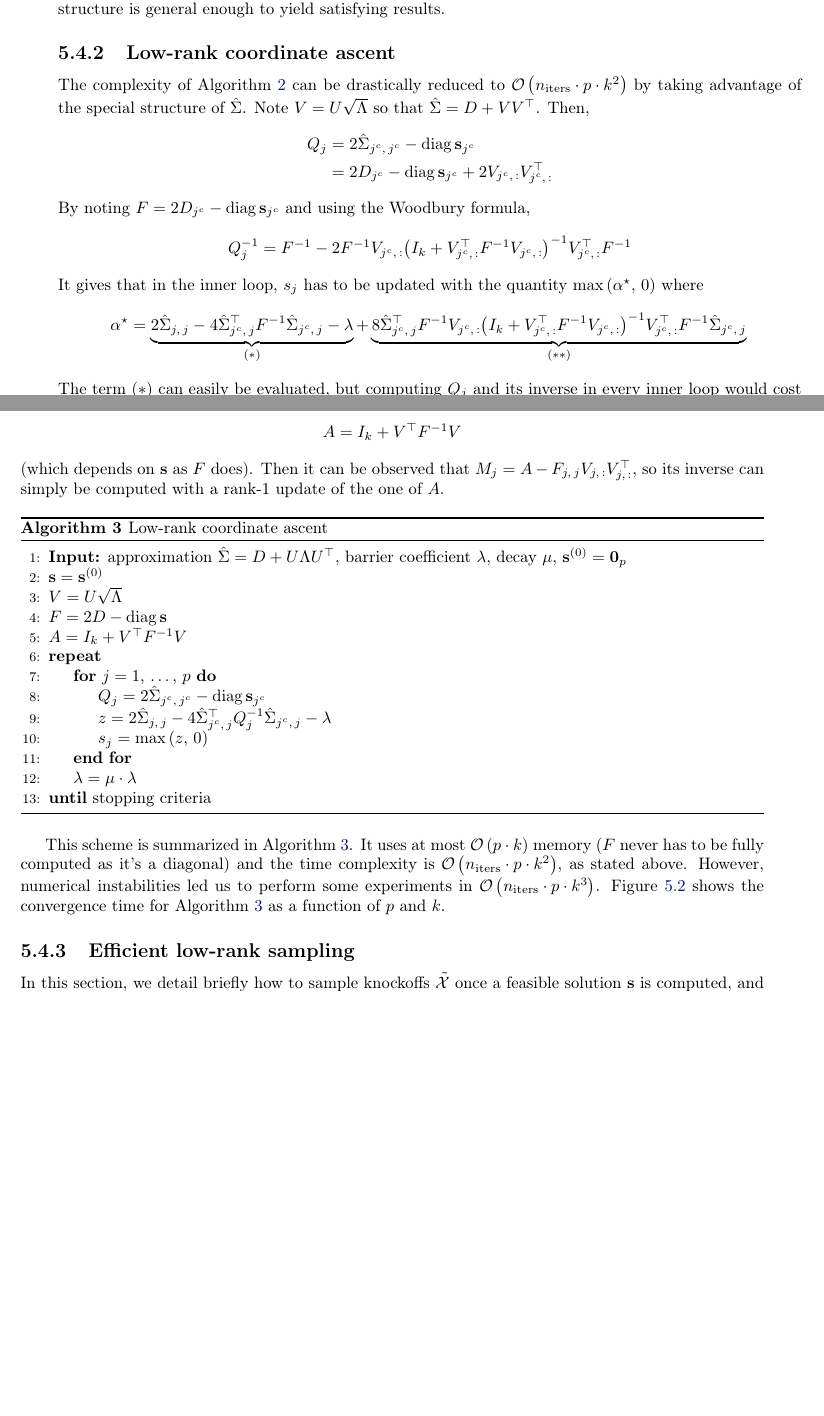
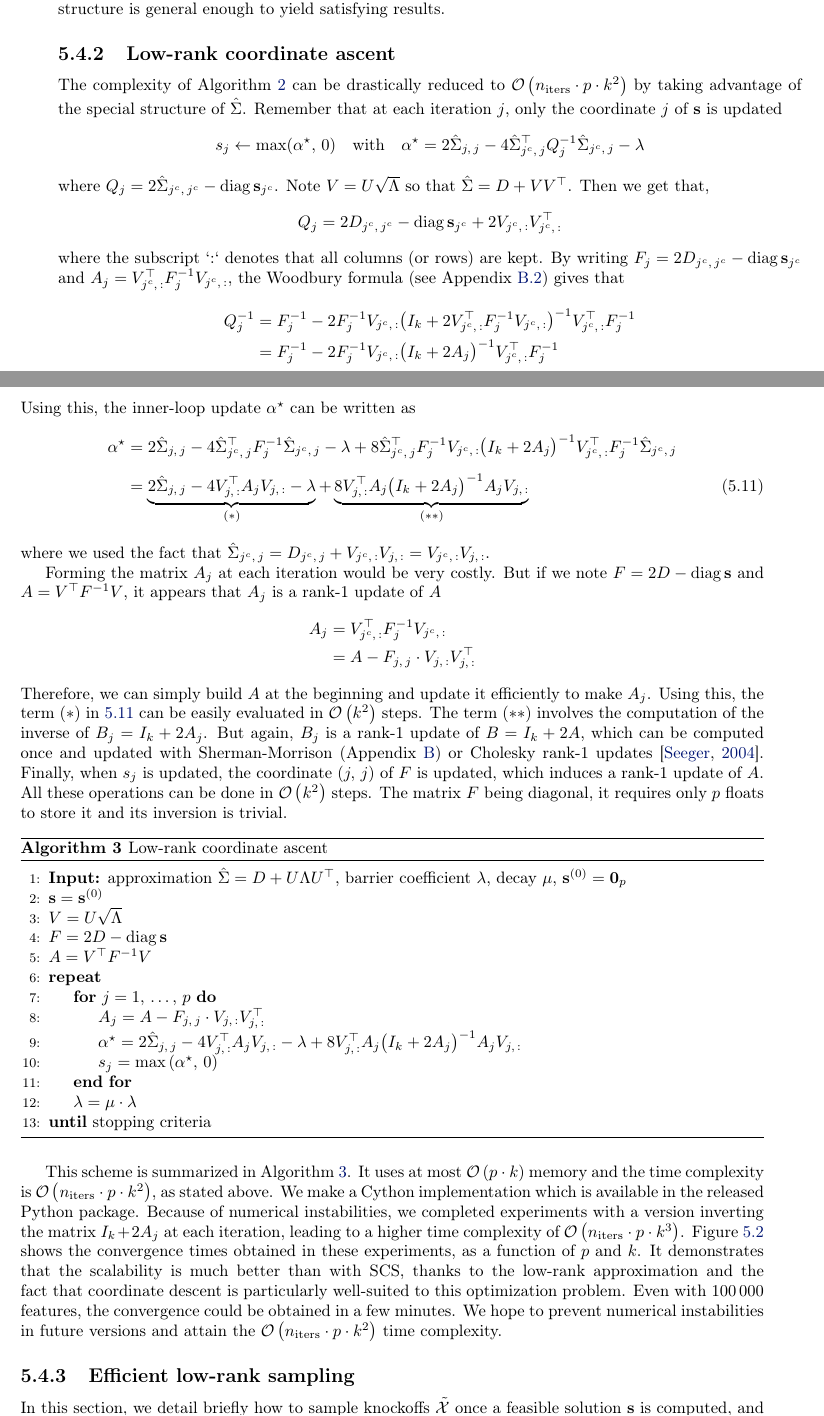
Before and after one commit to qrebjock/ms_thesis_tex, a LaTeX thesis (src/main.tex, which reads src/main/sdp.tex): two parts of pages 38 and 39 of 55 before the commit and two parts of pages 38 and 39 of 57 after it, joined at a grey line, cut so that both start at the same text, the shorter picture padded with empty space. Compiled offline with pdfLaTeX.

Commit message:
Continuing

```diff
--- a/src/main/sdp.tex
+++ b/src/main/sdp.tex
@@ -458,31 +456,28 @@ this approximating structure is general enough to yield satisfying results.
 The complexity of Algorithm~\ref{alg:coordinate_ascent_log_barrier} can be drastically reduced
 to $\cO\left( n_\text{iters} \cdot p \cdot k^2 \right)$
 by taking advantage of the special structure of $\cove$.
+Remember that at each iteration $j$,
+only the coordinate $j$ of $\bs$ is updated
+\begin{equation*}
+    s_j \leftarrow \max(\alpha^\star,\, 0)
+    \quad\text{with}\quad
+    \alpha^\star = \tcove_{j,\, j} - 4\cove_{j^c,\, j}^\top Q_j^{-1} \cove_{j^c,\, j} - \lambda
+\end{equation*}
+where $Q_j = \tcove_{j^c,\, j^c} - \diag\bs_{j^c}$.
 Note $V = U \sqrt{\Lambda}$ so that $\cove = D + VV^\top$.
-Then,
+Then we get that,
+\begin{equation*}
+    Q_j = 2D_{j^c,\, j^c} - \diag\bs_{j^c} + 2V_{j^c,\, :}V_{j^c,\, :}^\top
+\end{equation*}
+where the subscript `:` denotes that all columns (or rows) are kept.
+By writing $F_j = 2D_{j^c,\, j^c} - \diag\bs_{j^c}$ and $A_j = V_{j^c,\, :}^\top F_j^{-1} V_{j^c,\, :}$,
+the Woodbury formula (see Appendix~\ref{sec:sherman}) gives that
 \begin{align*}
-    Q_j &= \tcove_{j^c,\, j^c} - \diag\bs_{j^c}\\
-    &= 2D_{j^c} - \diag\bs_{j^c} + 2V_{j^c,\, :}V_{j^c,\, :}^\top
+    Q_j^{-1} &=
+        F_j^{-1} - 2F_j^{-1}V_{j^c,\, :}
+            \big( I_k + 2V_{j^c,\, :}^\top F_j^{-1} V_{j^c,\, :} \big)^{-1}
+                V_{j^c,\, :}^\top F_j^{-1}\\
+    &= F_j^{-1} - 2F_j^{-1}V_{j^c,\, :}
+        \big( I_k + 2A_j \big)^{-1}
+            V_{j^c,\, :}^\top F_j^{-1}
 \end{align*}
-By noting $F = 2D_{j^c} - \diag\bs_{j^c}$ and using the Woodbury formula,
-\begin{equation*}
-    Q_j^{-1} =
-        F^{-1} - 2F^{-1}V_{j^c,\, :}
-            \big( I_k + V_{j^c,\, :}^\top F^{-1} V_{j^c,\, :} \big)^{-1}
-                V_{j^c,\, :}^\top F^{-1}
-\end{equation*}
-It gives that in the inner loop, $s_j$ has to be updated with the quantity
-$\max\left( \alpha^\star,\, 0 \right)$ where
-\begin{equation*}
-    \alpha^\star =
-        \underbrace{
-            \tcove_{j,\, j}
-            - 4\cove_{j^c,\, j}^\top F^{-1} \cove_{j^c,\, j}
-            - \lambda
-        }_\text{$(*)$}
-        + \underbrace{
-            8\cove_{j^c,\, j}^\top F^{-1} V_{j^c,\, :}
-            \big( I_k + V_{j^c,\, :}^\top F^{-1} V_{j^c,\, :} \big)^{-1}
-            V_{j^c,\, :}^\top F^{-1}\cove_{j^c,\, j}
-        }_\text{$(**)$}\\
-\end{equation*}
@@ -499,8 +484,45 @@ To see this, note $A$ the matrix
-    A = I_k + V^\top F^{-1} V
-\end{equation*}
-(which depends on $\bs$ as $F$ does).
-Then it can be observed that $M_j = A - F_{j,\, j} V_{j,\, :}V_{j,\, :}^\top$,
-so its inverse can simply be computed with a rank-1 update of the one of $A$.
+Using this, the inner-loop update $\alpha^\star$ can be written as
+\begin{align}\label{eq:low_rank_alpha}
+    \alpha^\star &=
+        \tcove_{j,\, j}
+        - 4\cove_{j^c,\, j}^\top F_j^{-1} \cove_{j^c,\, j}
+        - \lambda
+        + 8\cove_{j^c,\, j}^\top F_j^{-1} V_{j^c,\, :}
+        \big( I_k + 2A_j \big)^{-1}
+        V_{j^c,\, :}^\top F_j^{-1}\cove_{j^c,\, j}\nonumber\\[5pt]
+    &= \underbrace{
+        \tcove_{j,\, j}
+        - 4V_{j,\, :}^\top A_j V_{j,\, :}
+        - \lambda
+    }_\text{$(*)$}
+    + \underbrace{8V_{j,\, :}^\top A_j
+        \big( I_k + 2A_j \big)^{-1}
+        A_j V_{j,\, :}
+    }_\text{$(**)$}
+\end{align}
+where we used the fact that
+$\cove_{j^c,\, j} = D_{j^c,\, j} + V_{j^c,\, :}V_{j,\, :} = V_{j^c,\, :}V_{j,\, :}$.
+
+Forming the matrix $A_j$ at each iteration would be very costly.
+But if we note $F = 2D - \diag\bs$ and $A = V^\top F^{-1} V$,
+it appears that $A_j$ is a rank-1 update of $A$
+\begin{align*}
+    A_j &= V_{j^c,\, :}^\top F_j^{-1} V_{j^c,\, :}\\
+    &= A - F_{j,\, j} \cdot V_{j,\, :}V_{j,\, :}^\top
+\end{align*}
+Therefore, we can simply build $A$ at the beginning and update it efficiently to make $A_j$.
+Using this, the term $(*)$ in~\ref{eq:low_rank_alpha} can be easily evaluated in $\cO\left( k^2 \right)$ steps.
+The term $(**)$ involves the computation of the inverse of $B_j = I_k + 2A_j$.
+But again, $B_j$ is a rank-1 update of $B = I_k + 2A$,
+which can be computed once
+and updated with Sherman-Morrison (Appendix~\ref{ch:linear_algebra})
+or Cholesky rank-$1$ updates~\citep{cholesky_rank_1}.
+Finally, when $s_j$ is updated, the coordinate $(j,\, j)$ of $F$ is updated,
+which induces a rank-1 update of $A$.
+All these operations can be done in $\cO\left( k^2 \right)$ steps.
+The matrix $F$ being diagonal,
+it requires only $p$ floats to store it and its inversion is trivial.
+
 \begin{algorithm}
     \caption{Low-rank coordinate ascent}\label{alg:low_rank_coordinate_ascent}
     \begin{algorithmic}[1]
@@ -509,12 +531,12 @@ so its inverse can simply be computed with a rank-1 update of the one of $A$.
         \State $\bs = \bs^{(0)}$
         \State $V = U \sqrt{\Lambda}$
         \State $F = 2D - \diag\bs$
-        \State $A = I_k + V^\top F^{-1} V$
+        \State $A = V^\top F^{-1} V$
         \Repeat
         \For{$j = 1,\,\dots,\, p$}
-        \State $Q_j = \tcove_{j^c,\, j^c} - \diag\bs_{j^c}$
-        \State $z = \tcove_{j,\, j} - 4\cove_{j^c,\, j}^\top Q_j^{-1} \cove_{j^c,\, j} - \lambda$
-        \State $s_j = \max\left( z,\, 0 \right)$
+        \State $A_j = A - F_{j,\, j} \cdot V_{j,\, :}V_{j,\, :}^\top$
+        \State $\alpha^\star = \tcove_{j,\, j} - 4V_{j,\, :}^\top A_j V_{j,\, :} - \lambda + 8V_{j,\, :}^\top A_j \big( I_k + 2A_j \big)^{-1} A_j V_{j,\, :}$
+        \State $s_j = \max\left( \alpha^\star,\, 0 \right)$
         \EndFor
         \State $\lambda = \mu \cdot \lambda$
         \Until{stopping criteria}
@@ -535,11 +557,20 @@ so its inverse can simply be computed with a rank-1 update of the one of $A$.
 \end{figure}
 
 This scheme is summarized in Algorithm~\ref{alg:low_rank_coordinate_ascent}.
-It uses at most $\cO\left( p \cdot k \right)$ memory ($F$ never has to be fully computed as it's a diagonal)
+It uses at most $\cO\left( p \cdot k \right)$ memory
 and the time complexity is $\cO\left( n_\text{iters} \cdot p \cdot k^2 \right)$, as stated above.
-However, numerical instabilities led us to perform some experiments in $\cO\left( n_\text{iters} \cdot p \cdot k^3 \right)$.
-Figure~\ref{fig:low_rank_times} shows the convergence time for Algorithm~\ref{alg:low_rank_coordinate_ascent} as
-a function of $p$ and $k$.
+We make a Cython implementation which is available in the released Python package.
+Because of numerical instabilities, we completed experiments with a version inverting the matrix
+$I_k + 2A_j$ at each iteration, leading to a higher time complexity of
+$\cO\left( n_\text{iters} \cdot p \cdot k^3 \right)$.
+Figure~\ref{fig:low_rank_times} shows the convergence times obtained in these experiments,
+as a function of $p$ and $k$.
+It demonstrates that the scalability is much better than with SCS,
+thanks to the low-rank approximation and the fact that coordinate descent
+is particularly well-suited to this optimization problem.
+Even with $100\,000$ features, the convergence could be obtained in a few minutes.
+We hope to prevent numerical instabilities in future versions and attain the
+$\cO\left( n_\text{iters} \cdot p \cdot k^2 \right)$ time complexity.
 
 \subsection{Efficient low-rank sampling}\label{subsec:low_rank_sampling}
 
```
Also changed, not shown: src/main/fs.tex (+2 -2 lines), src/tail/appendix_la.tex (+2 -2 lines), src/main.pdf, src/main/sdp.tex (44 more changed lines), 1 other file.
